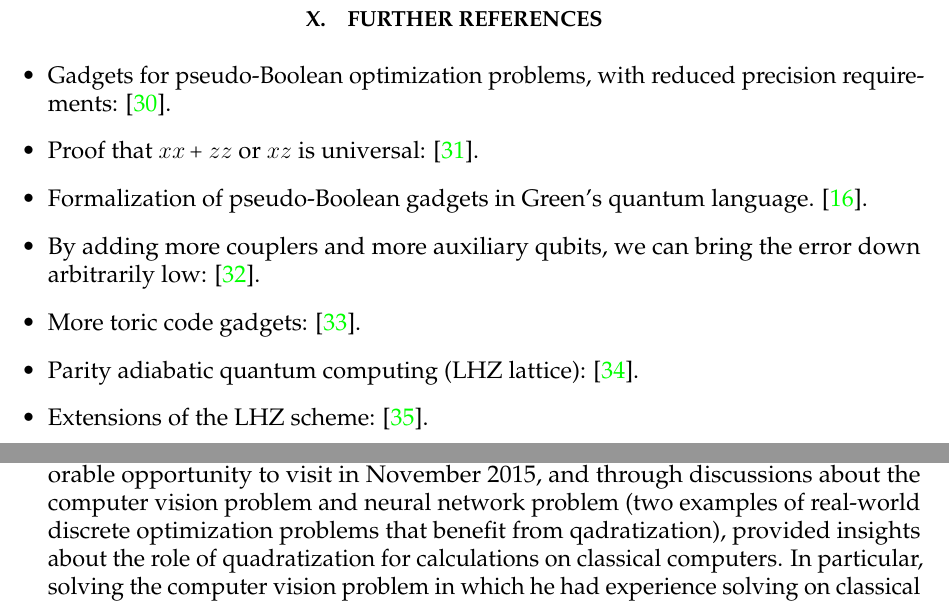
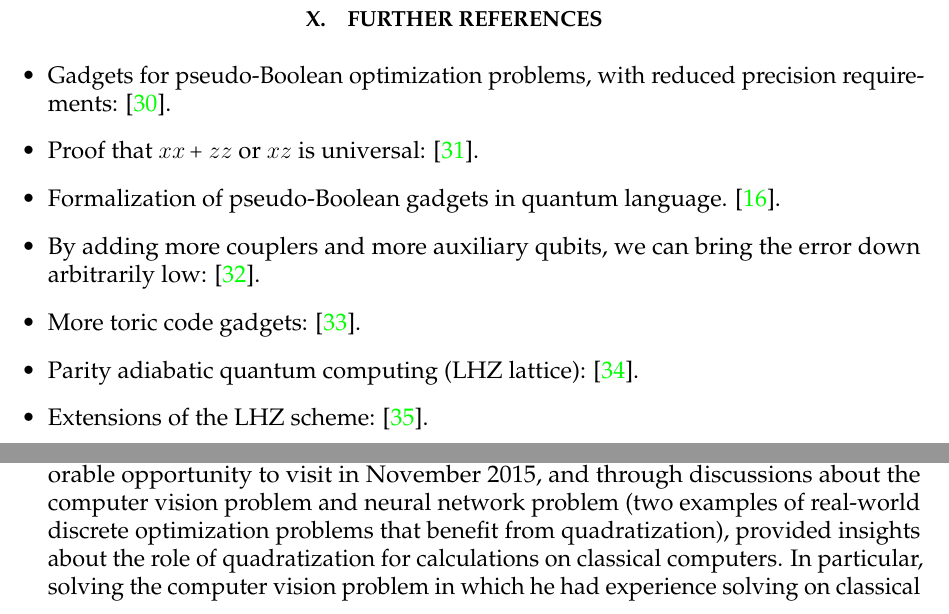
Before and after one commit to HPQC-LABS/Book_About_Quadratization, a LaTeX paper (k-local-review.tex): two parts of pages 33 and 34 of 37, joined at a grey line, cut so that both start at the same text. Compiled offline with pdfLaTeX.

Commit message:
Fixed some minor typos, such as "qadratization". Would be very nice to have a latex spell checker.

```diff
--- a/k-local-review.tex
+++ b/k-local-review.tex
@@ -2568,7 +2568,7 @@ Note in this case the error terms added by deduc-reduc already appear in our Ham
 \begin{itemize}
 \item Gadgets for pseudo-Boolean optimization problems, with reduced precision requirements: \cite{Babbush2013}.
 \item Proof that $xx + zz$ or $xz$ is universal: \cite{Biamonte2008}.
-\item Formalization of pseudo-Boolean gadgets in Green's quantum language. \cite{Biamonte2008a}.
+\item Formalization of pseudo-Boolean gadgets in quantum language. \cite{Biamonte2008a}.
 \item By adding more couplers and more auxiliary qubits, we can bring the error down arbitrarily low:  \cite{Cao2015a}.
 \item More toric code gadgets: \cite{Brell2014}.
 \item Parity adiabatic quantum computing (LHZ lattice): \cite{Lechner2015}.
@@ -2585,7 +2585,7 @@ Note in this case the error terms added by deduc-reduc already appear in our Ham
 \item We thank Catherine McGeoch of Amherst University and D-Wave, for helpful discussions with Nike Dattani in December 2014 about how to map quadratic pseudo-Boolean optimization problems onto the chimera graph of the D-Wave hardware and for pointing us to the important references of Vicky Choi. While chimerization is very different from quadratization, understanding that roughly $n^2$ variables would be needed to map a quadratic function of $n$ variables, helped Nike Dattani and Richard Tanburn to appreciate how impotrant it is to be able to quadratize with as few variables as possible, and having this in mind throughout our studies helped inspire us in our goals towards "optimal quadratization".
 \item We thank Aritanan Gruber and Endre Boros of Rutgers University, who in August 2015 shared with Nike Dattani and Richard Tanburn some of their wisdom about sub-modularity, and Aritanan Gruber for pointing us to the then very recent paper of Hiroshi Ishikawa on what we call in this review "ELC reductions", which was also a valuable paper due to the references in it. We also thank him for helping us in our quest to determine whether or not "deduc-reduc" was a re-discovery by Richard, Emile, and Nike, or perhaps a novel quadratization scheme.
 \item We thank Toby Cathcart-Burn of Oxford University, who during the third year of undergraduate study, worked with Nike Dattani and Richard Tanburn and in Autumn 2015 and Winter 2016 helped us gain insights about the application of deduc-reduc and bit flipping to the problem of determining Ramsey numbers via discrete optimization, and for insights into the trade-offs between Ishikawa's symmetric reduction and reduction by substitution.
-\item  We thank Hiroshi Ishikawa of Waseda University, who Nike Dattani had the memorable opportunity to visit in November 2015, and through discussions about the computer vision problem and neural network problem (two examples of real-world discrete optimization problems that benefit from qadratization), provided insights about the role of quadratization for calculations on classical computers. In particular, solving the computer vision problem in which he had experience solving on classical computers, was very different from the integer factoring problem and Ramsey number problem which we had been attempting to quadratize for D-Wave and NMR devices. He taught us that far more total (original plus auxiliary) variables can be tolerated on classical computers than on D-Wave machines or NMR systems, and approximate solutions to the optimization problems are acceptable (unlike for the factorization and Ramsey number problems in which we were interested). This gave us more insight into what trade-offs one might wish to prioritize when quadratizing optially. We also thank him for helping us in our quest to determine whether or not "deduc-reduc" was a re-discovery by Richard, Emile, and Nike, or perhaps a novel quadratization scheme.
+\item  We thank Hiroshi Ishikawa of Waseda University, who Nike Dattani had the memorable opportunity to visit in November 2015, and through discussions about the computer vision problem and neural network problem (two examples of real-world discrete optimization problems that benefit from quadratization), provided insights about the role of quadratization for calculations on classical computers. In particular, solving the computer vision problem in which he had experience solving on classical computers, was very different from the integer factoring problem and Ramsey number problem which we had been attempting to quadratize for D-Wave and NMR devices. He taught us that far more total (original plus auxiliary) variables can be tolerated on classical computers than on D-Wave machines or NMR systems, and approximate solutions to the optimization problems are acceptable (unlike for the factorization and Ramsey number problems in which we were interested). This gave us more insight into what trade-offs one might wish to prioritize when quadratizing optially. We also thank him for helping us in our quest to determine whether or not "deduc-reduc" was a re-discovery by Richard, Emile, and Nike, or perhaps a novel quadratization scheme.
 \item We thank Paul Ayers of McMaster University, who has been a major supporter of this review paper since the idea was presented to him in October 2016. At many points during the preparation of this review, we had prioritized other commitments and put preparation of this review aside. Paul's frequent encouragement was often what got us working on this review again. Without him, we are not certain this paper would have been completed by this time (or ever!). Paul also provided to us other interesting quantum mechianics problems in quantum chemistry and particle physics which served as a major motivation for continuing with this review when writing it was in a state of hiatous. These problems gave us more ideas about what trade-offs in quadratization might be important for some of its potential users in quantum chemistry and particle physics.
 \item Last but indubitably not least, we thank Jacob Biamonte of Skolkovo Institute of Technology, who Nike Dattani enjoyed visiting in Hangzhou in January 2017 and meeting at Harvard University in April 2018. Jacob provided us plenty of insights about perturbative gadgets, made valuable comments on early versions of our manuscript, and has been a major supporter of this review paper since the idea was presented to him in December 2016. At many points during the preparation of this review, we had prioritized other commitments and put preparation of this review aside. Jake's frequent encouragement was often what got us working on this review again. Without him, we are not certain this paper would have been completed by this time (or ever!).
 %Mike Mosca for Grubner Bases suggestion.
```
Also changed, not shown: k-local-review.pdf.
